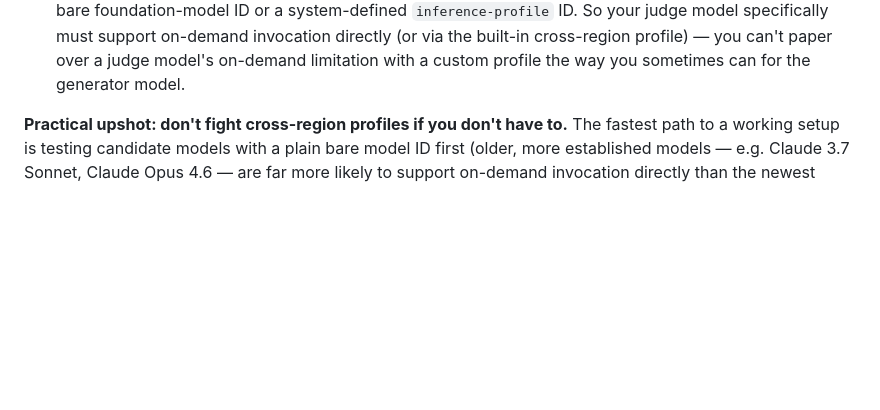
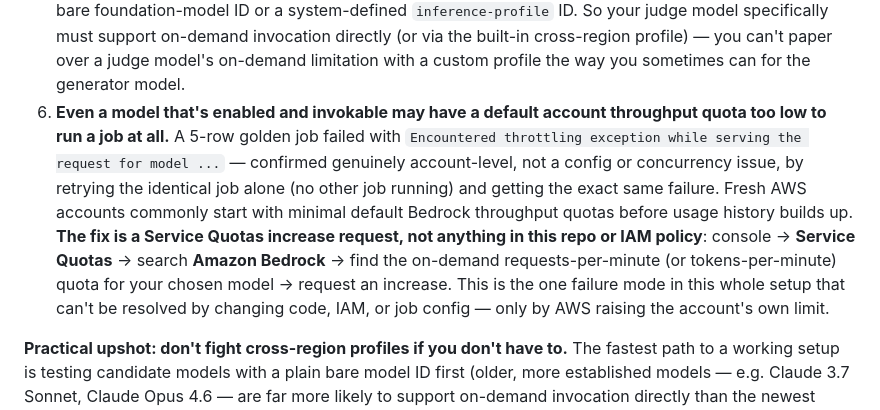
Before and after one commit to alwaystudios/meeting-transcript-processing, a Markdown page: docs/setup.md, the part around the change. GitHub-like rendering; blank space fills up the shorter version.

Commit message:
Document the account throughput quota wall hit during first real run
A 5-row golden job failed with a Bedrock throttling exception - even
retried completely alone (no other job running), same failure. This
rules out job concurrency as the cause; it's a genuine fresh-account
default throughput quota, too low to run even a small job. The fix is
a Service Quotas increase request via console - not anything fixable
in this repo, IAM policy, or job config. Documented as point 6 in
docs/setup.md's model-selection section, since this is likely to hit
anyone else doing a fresh-account setup.

```diff
--- a/docs/setup.md
+++ b/docs/setup.md
@@ -126,6 +126,16 @@ and need different fixes. In the order you're likely to hit them:
    judge model specifically must support on-demand invocation directly (or via the built-in
    cross-region profile) — you can't paper over a judge model's on-demand limitation with a
    custom profile the way you sometimes can for the generator model.
+6. **Even a model that's enabled and invokable may have a default account throughput quota too
+   low to run a job at all.** A 5-row golden job failed with `Encountered throttling exception
+   while serving the request for model ...` — confirmed genuinely account-level, not a config or
+   concurrency issue, by retrying the identical job alone (no other job running) and getting the
+   exact same failure. Fresh AWS accounts commonly start with minimal default Bedrock throughput
+   quotas before usage history builds up. **The fix is a Service Quotas increase request, not
+   anything in this repo or IAM policy**: console → **Service Quotas** → search **Amazon Bedrock**
+   → find the on-demand requests-per-minute (or tokens-per-minute) quota for your chosen model →
+   request an increase. This is the one failure mode in this whole setup that can't be resolved by
+   changing code, IAM, or job config — only by AWS raising the account's own limit.
 
 **Practical upshot: don't fight cross-region profiles if you don't have to.** The fastest path to
 a working setup is testing candidate models with a plain bare model ID first (older, more
```
